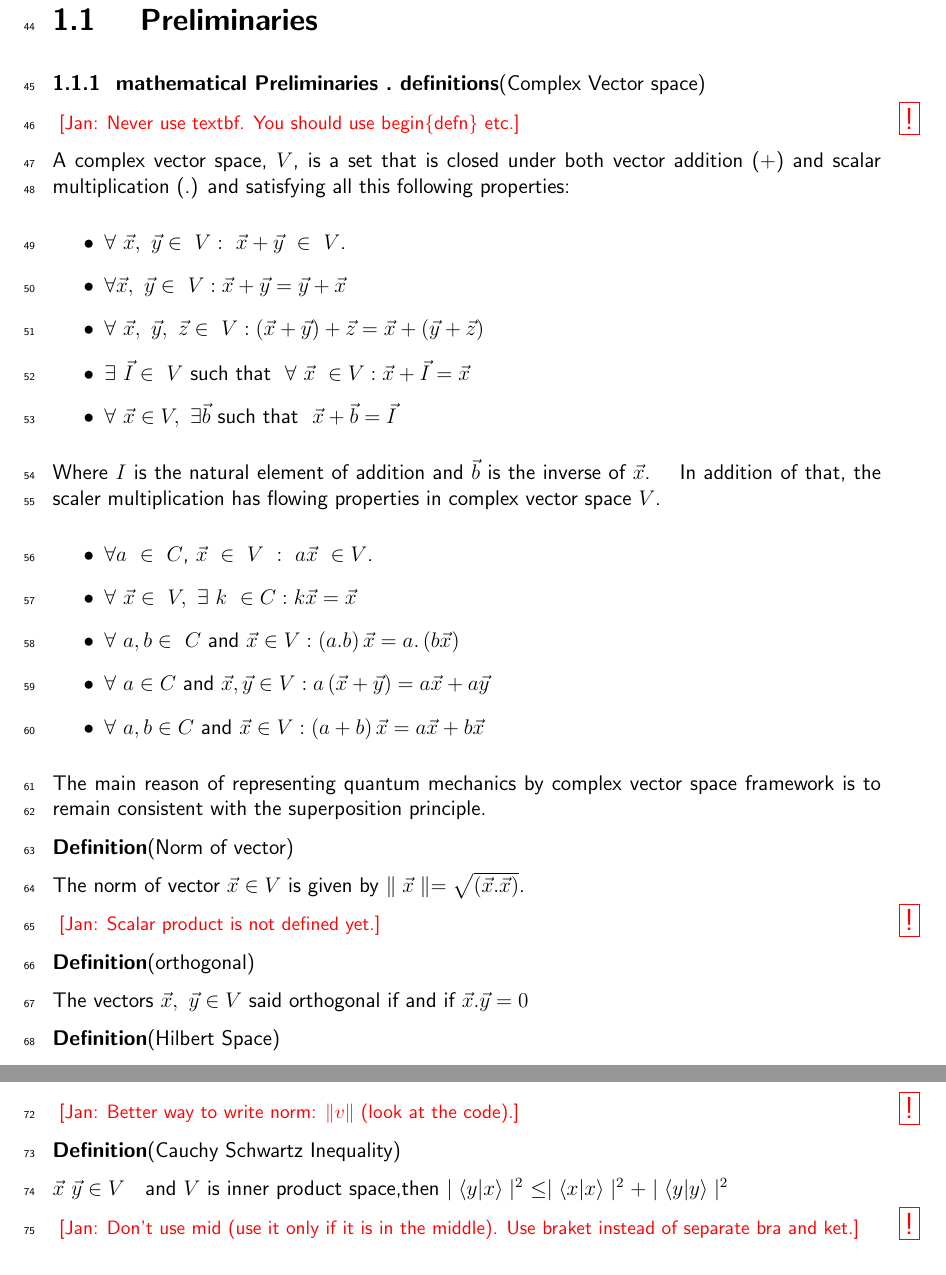
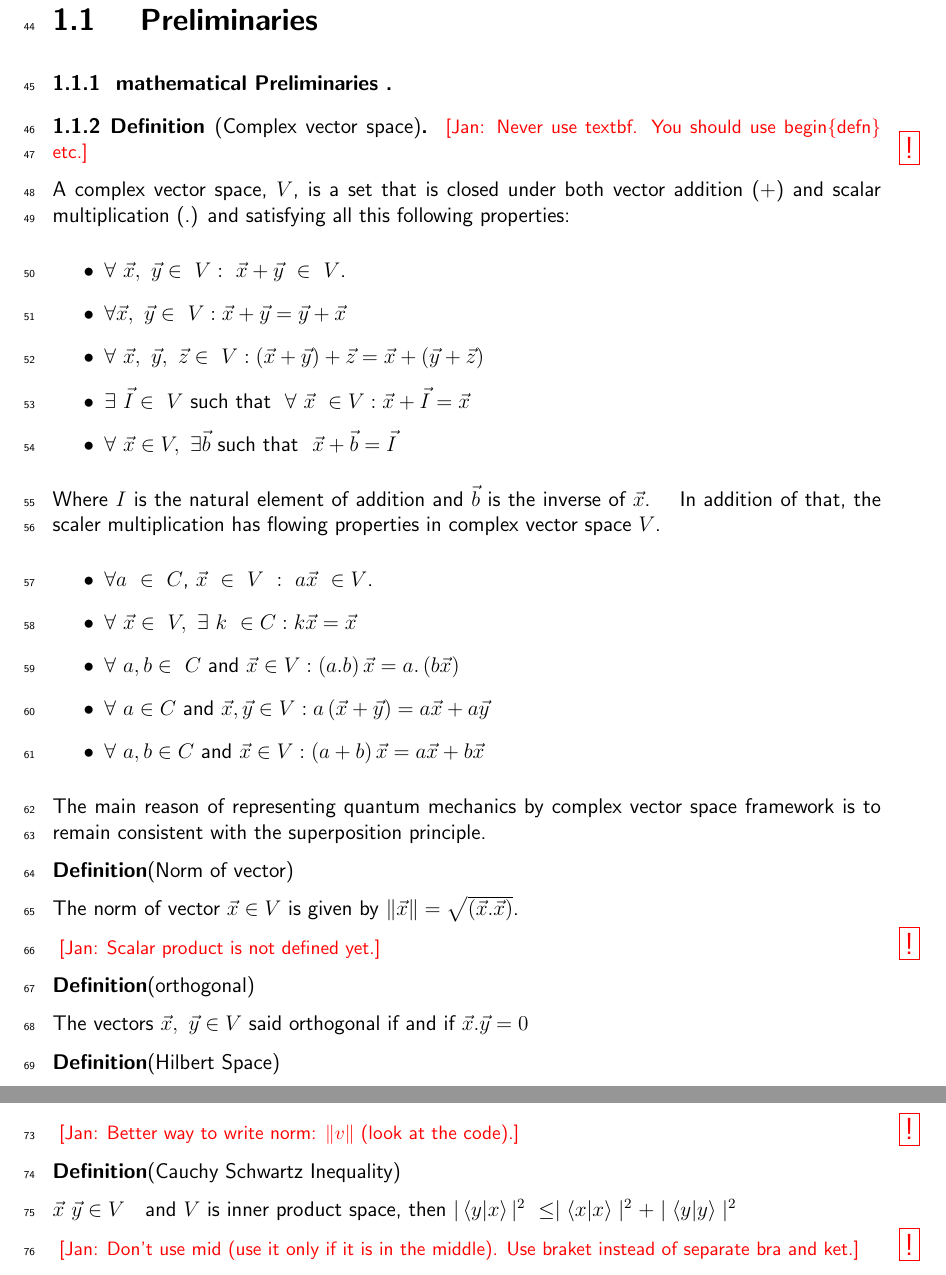
Before and after one commit to jhazla/aims_rwanda_2017_essays, a LaTeX thesis (Tahir/master-document.tex, which reads Tahir/chapter1.tex): two parts of pages 7 and 8 of 23, joined at a grey line, cut so that both start at the same text. Compiled offline with pdfLaTeX; a LaTeX package or settings file that is missing is left out.

Commit message:
Comments for Tahir

```diff
--- a/Tahir/chapter1.tex
+++ b/Tahir/chapter1.tex
@@ -19,7 +19,7 @@
 
 \subsection{ mathematical Preliminaries }
 
- \textbf{definitions}{(Complex Vector space)}
+\begin{defn}[Complex vector space]
 
  \Jnote{Never use textbf. You should use begin\{defn\} etc.}
 
@@ -41,11 +41,13 @@ In addition  of that, the scaler  multiplication has flowing properties in compl
 \item $\forall ~ a \in C ~\text{and} ~ \vec{x}, \vec{y}\in V:a\left(\vec{x}+\vec{y}\right)=a\vec{x}+a\vec{y}$
 \item $\forall ~ a,b \in C ~\text{and} ~ \vec{x}\in V:\left(a+b\right)\vec{x}=a\vec{x}+b\vec{x}$
 \end{itemize}
+\end{defn}
+
 The main reason of representing quantum mechanics by complex  vector space framework is to remain consistent with the superposition principle.
 
 \textbf{Definition}{(Norm of vector)}
 
-The norm of vector $\vec{x} \in V$ is given by $\parallel \vec{x}\parallel=\sqrt{\left(\vec{x}.\vec{x}\right)}$.
+The norm of vector $\vec{x} \in V$ is given by $\| \vec{x}\|=\sqrt{\left(\vec{x}.\vec{x}\right)}$.
 
 \Jnote{Scalar product is not defined yet.}
 
@@ -66,7 +68,8 @@ $$\parallel v_1+v_2+\dots+v_n\parallel^2=\parallel v_1\parallel^2+\parallel v_2\
 
 \textbf{Definition}{(Cauchy Schwartz Inequality)}
 
-$\vec{x} ~\vec{y} \in V $ ~ and $V$ is inner product space,then $\mid \bra{y} \ket{x} \mid^2~\leq \mid \bra{x} \ket{x} \mid^2+\mid \bra{y} \ket{y} \mid^2$
+$\vec{x} ~\vec{y} \in V $ ~ and $V$ is inner product space,
+then $|\bra{y}\ket{x} |^2~\leq \mid \braket{x}{x} \mid^2+\mid \bra{y} \ket{y} \mid^2$
 
 \Jnote{Don't use mid (use it only if it is in the middle). Use braket instead
 of separate bra and ket.}
```
Also changed, not shown: Tahir/chapter2.tex (+2 -2 lines), Tahir/chapter1.tex (2 more changed lines).
